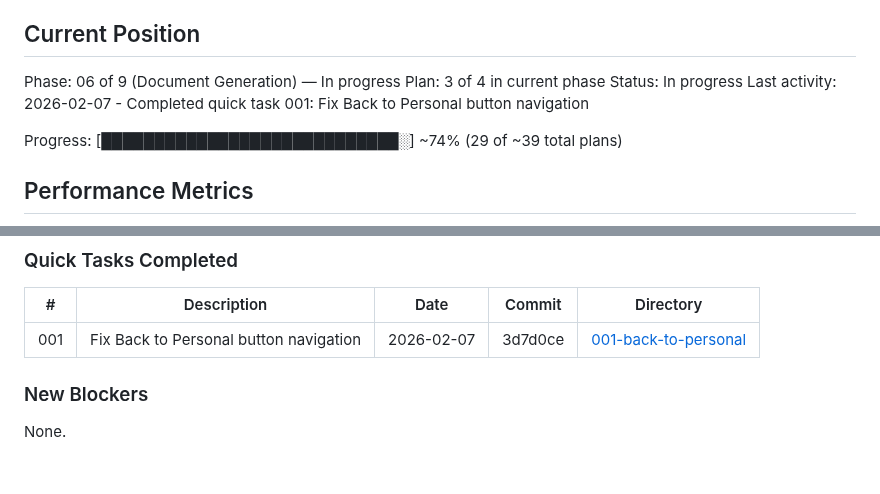
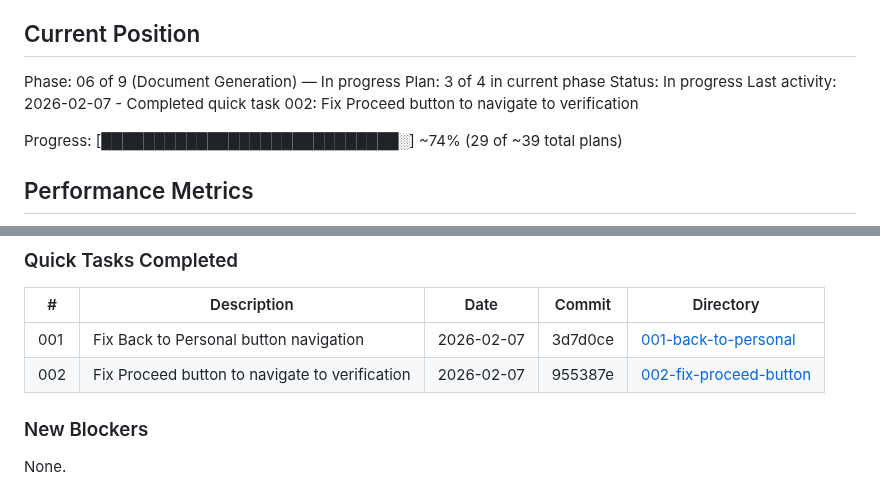
Before and after one commit to yourdesigncoza/wdi, a Markdown page: .planning/STATE.md, 2 parts joined by grey strips. Rendered like a GitHub page.

Commit message:
docs(quick-002): Fix Proceed button to navigate to verification
Generated by John @ YourDesign.co.za

```diff
--- a/.planning/STATE.md
+++ b/.planning/STATE.md
@@ -12,7 +12,7 @@ See: .planning/PROJECT.md (updated 2026-02-05)
 Phase: 06 of 9 (Document Generation) — In progress
 Plan: 3 of 4 in current phase
 Status: In progress
-Last activity: 2026-02-07 - Completed quick task 001: Fix Back to Personal button navigation
+Last activity: 2026-02-07 - Completed quick task 002: Fix Proceed button to navigate to verification
 
 Progress: [████████████████████████████░] ~74% (29 of ~39 total plans)
 
@@ -129,6 +129,7 @@ None yet.
 | # | Description | Date | Commit | Directory |
 |---|-------------|------|--------|-----------|
 | 001 | Fix Back to Personal button navigation | 2026-02-07 | 3d7d0ce | [001-back-to-personal](./quick/001-back-to-personal-button-not-navigating/) |
+| 002 | Fix Proceed button to navigate to verification | 2026-02-07 | 955387e | [002-fix-proceed-button](./quick/002-fix-proceed-button-navigate-verification/) |
 
 ### New Blockers
 
```
Also changed, not shown: 2 other files.
